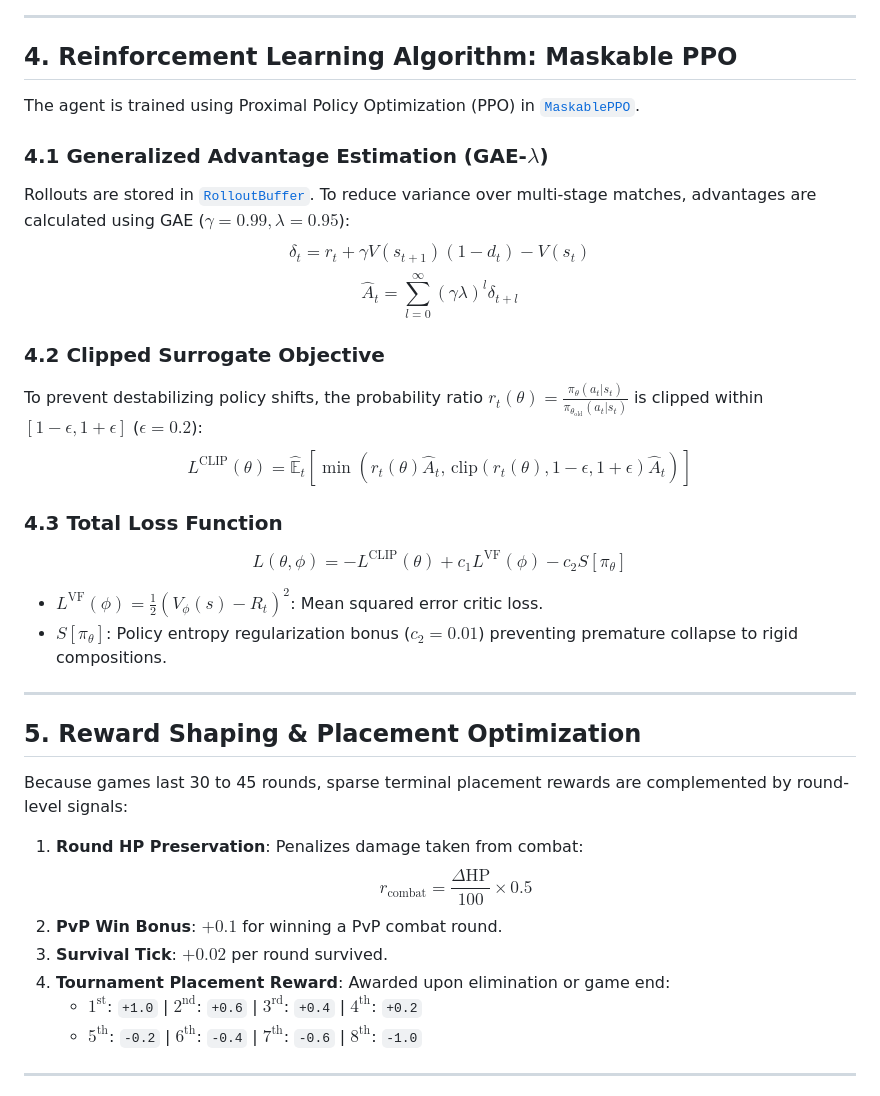
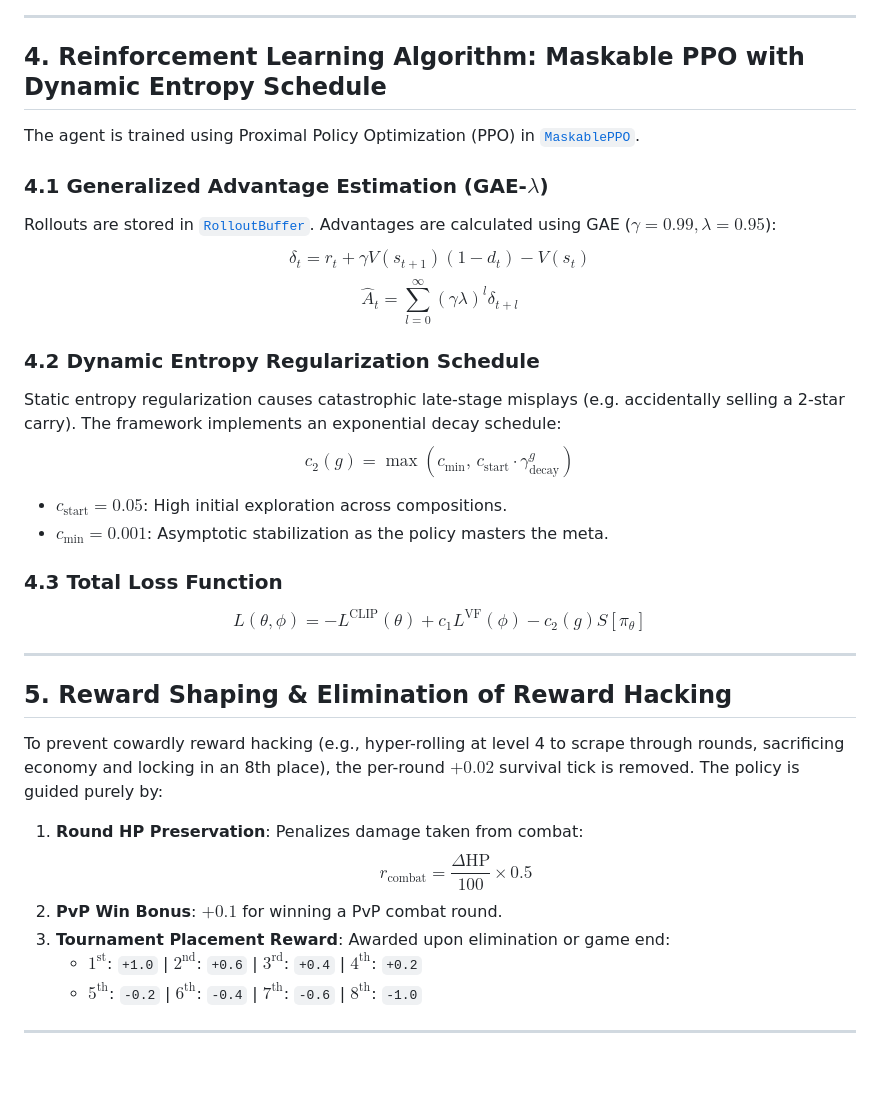
Before and after one commit to Javier-Jimenez99/tft-ai-player, a Markdown page: rl_models_and_league.md, the part around one of its changes. Drawn GitHub-style; blank space fills up the shorter version.

```diff
--- a/rl_models_and_league.md
+++ b/rl_models_and_league.md
@@ -127,34 +129,33 @@ where $m_i \in \{0, 1\}$ is the boolean validity mask computed dynamically by `g
 
 ---
 
-## 4. Reinforcement Learning Algorithm: Maskable PPO
+## 4. Reinforcement Learning Algorithm: Maskable PPO with Dynamic Entropy Schedule
 
 The agent is trained using Proximal Policy Optimization (PPO) in [`MaskablePPO`](../src/tft_ai_player/rl/algorithms/ppo.py).
 
 ### 4.1 Generalized Advantage Estimation (GAE-$\lambda$)
-Rollouts are stored in [`RolloutBuffer`](../src/tft_ai_player/rl/algorithms/ppo.py). To reduce variance over multi-stage matches, advantages are calculated using GAE ($\gamma = 0.99, \lambda = 0.95$):
+Rollouts are stored in [`RolloutBuffer`](../src/tft_ai_player/rl/algorithms/ppo.py). Advantages are calculated using GAE ($\gamma = 0.99, \lambda = 0.95$):
 $$\delta_t = r_t + \gamma V(s_{t+1})(1 - d_t) - V(s_t)$$
 $$\hat{A}_t = \sum_{l=0}^{\infty} (\gamma \lambda)^l \delta_{t+l}$$
 
-### 4.2 Clipped Surrogate Objective
-To prevent destabilizing policy shifts, the probability ratio $r_t(\theta) = \frac{\pi_\theta(a_t|s_t)}{\pi_{\theta_{\text{old}}}(a_t|s_t)}$ is clipped within $[1 - \epsilon, 1 + \epsilon]$ ($\epsilon = 0.2$):
-$$L^{\text{CLIP}}(\theta) = \hat{\mathbb{E}}_t \left[ \min\left( r_t(\theta) \hat{A}_t, \, \text{clip}(r_t(\theta), 1 - \epsilon, 1 + \epsilon) \hat{A}_t \right) \right]$$
+### 4.2 Dynamic Entropy Regularization Schedule
+Static entropy regularization causes catastrophic late-stage misplays (e.g. accidentally selling a 2-star carry). The framework implements an exponential decay schedule:
+$$c_2(g) = \max\left(c_{\min}, \, c_{\text{start}} \cdot \gamma_{\text{decay}}^g\right)$$
+- $c_{\text{start}} = 0.05$: High initial exploration across compositions.
+- $c_{\min} = 0.001$: Asymptotic stabilization as the policy masters the meta.
 
 ### 4.3 Total Loss Function
-$$L(\theta, \phi) = -L^{\text{CLIP}}(\theta) + c_1 L^{\text{VF}}(\phi) - c_2 S[\pi_\theta]$$
-- $L^{\text{VF}}(\phi) = \frac{1}{2} (V_\phi(s) - R_t)^2$: Mean squared error critic loss.
-- $S[\pi_\theta]$: Policy entropy regularization bonus ($c_2 = 0.01$) preventing premature collapse to rigid compositions.
+$$L(\theta, \phi) = -L^{\text{CLIP}}(\theta) + c_1 L^{\text{VF}}(\phi) - c_2(g) S[\pi_\theta]$$
 
 ---
 
-## 5. Reward Shaping & Placement Optimization
+## 5. Reward Shaping & Elimination of Reward Hacking
 
-Because games last 30 to 45 rounds, sparse terminal placement rewards are complemented by round-level signals:
+To prevent cowardly reward hacking (e.g., hyper-rolling at level 4 to scrape through rounds, sacrificing economy and locking in an 8th place), the per-round $+0.02$ survival tick is removed. The policy is guided purely by:
 1. **Round HP Preservation**: Penalizes damage taken from combat:
    $$r_{\text{combat}} = \frac{\Delta \text{HP}}{100} \times 0.5$$
 2. **PvP Win Bonus**: $+0.1$ for winning a PvP combat round.
-3. **Survival Tick**: $+0.02$ per round survived.
-4. **Tournament Placement Reward**: Awarded upon elimination or game end:
+3. **Tournament Placement Reward**: Awarded upon elimination or game end:
    - $1^{\text{st}}$: `+1.0` | $2^{\text{nd}}$: `+0.6` | $3^{\text{rd}}$: `+0.4` | $4^{\text{th}}$: `+0.2`
    - $5^{\text{th}}$: `-0.2` | $6^{\text{th}}$: `-0.4` | $7^{\text{th}}$: `-0.6` | $8^{\text{th}}$: `-1.0`
 
```
Also changed, not shown: other parts of rl_models_and_league.md (+37 -35 lines), model_architectures.md (added, +128 -0 lines).
